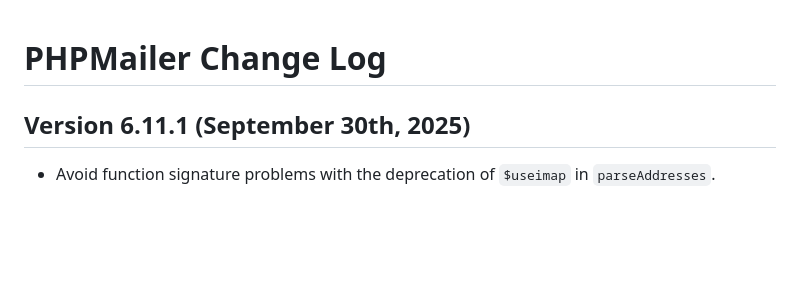
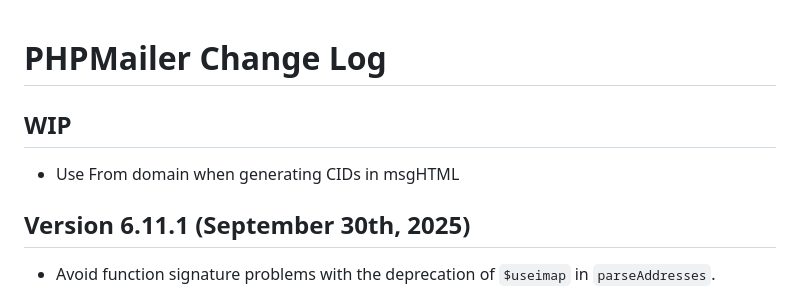
Before and after one commit to PHPMailer/PHPMailer, a Markdown page: changelog.md, the part around the change. Drawn GitHub-style; blank space fills up the shorter version.

Commit message:
Changelog

```diff
--- a/changelog.md
+++ b/changelog.md
@@ -1,4 +1,7 @@
 # PHPMailer Change Log
+
+## WIP
+* Use From domain when generating CIDs in msgHTML
 
 ## Version 6.11.1 (September 30th, 2025)
 * Avoid function signature problems with the deprecation of `$useimap` in `parseAddresses`.
```
